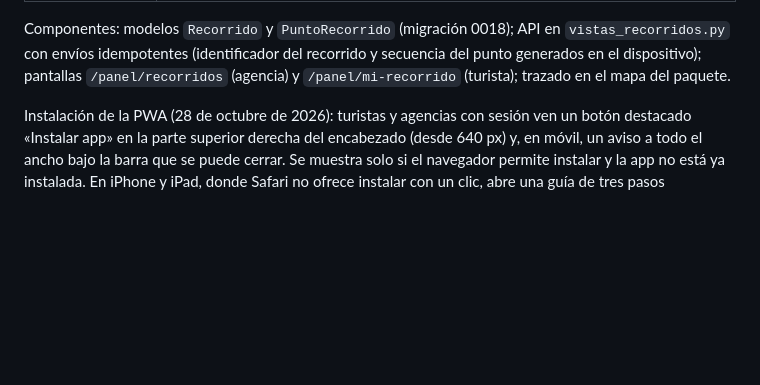
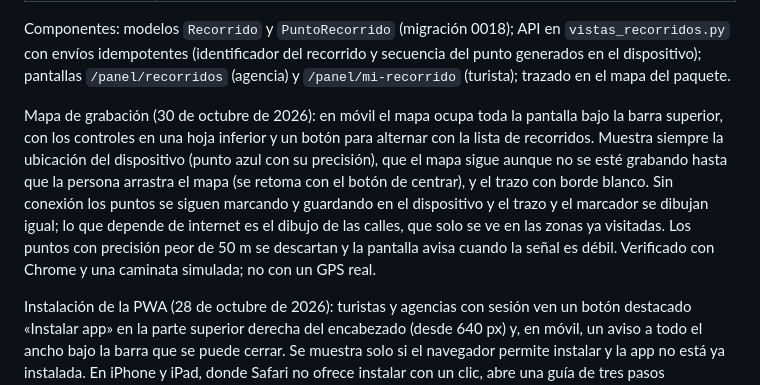
Before and after one commit to Patrick750/Amazonia-Viva, a Markdown page: documentacion/plan-mejoras-sistema.md, the part around the change. Rendered like a GitHub page; blank space fills up the shorter version.

Commit message:
docs(plan): registrar mapa de grabación a pantalla completa

```diff
--- a/documentacion/plan-mejoras-sistema.md
+++ b/documentacion/plan-mejoras-sistema.md
@@ -79,6 +79,8 @@ Primera versión funcional, construida sobre supuestos que **debes confirmar o c
 | Visibilidad | El público y el turista ven un trazado simplificado (sin hora ni precisión de cada punto). Los puntos originales solo los ve el sistema. |
 
 Componentes: modelos `Recorrido` y `PuntoRecorrido` (migración 0018); API en `vistas_recorridos.py` con envíos idempotentes (identificador del recorrido y secuencia del punto generados en el dispositivo); pantallas `/panel/recorridos` (agencia) y `/panel/mi-recorrido` (turista); trazado en el mapa del paquete.
+
+Mapa de grabación (30 de octubre de 2026): en móvil el mapa ocupa toda la pantalla bajo la barra superior, con los controles en una hoja inferior y un botón para alternar con la lista de recorridos. Muestra siempre la ubicación del dispositivo (punto azul con su precisión), que el mapa sigue aunque no se esté grabando hasta que la persona arrastra el mapa (se retoma con el botón de centrar), y el trazo con borde blanco. Sin conexión los puntos se siguen marcando y guardando en el dispositivo y el trazo y el marcador se dibujan igual; lo que depende de internet es el dibujo de las calles, que solo se ve en las zonas ya visitadas. Los puntos con precisión peor de 50 m se descartan y la pantalla avisa cuando la señal es débil. Verificado con Chrome y una caminata simulada; no con un GPS real.
 
 Instalación de la PWA (28 de octubre de 2026): turistas y agencias con sesión ven un botón destacado «Instalar app» en la parte superior derecha del encabezado (desde 640 px) y, en móvil, un aviso a todo el ancho bajo la barra que se puede cerrar. Se muestra solo si el navegador permite instalar y la app no está ya instalada. En iPhone y iPad, donde Safari no ofrece instalar con un clic, abre una guía de tres pasos (Compartir → Añadir a pantalla de inicio). Verificado con Chrome real sobre el build de producción: emite `beforeinstallprompt`, sin errores de instalabilidad ni del manifiesto. La instalación efectiva en un teléfono y el comportamiento en Safari quedan sin comprobar. El service worker solo existe en el build de producción, así que la opción no aparece en desarrollo ni mientras producción no tenga estos cambios.
 
```
